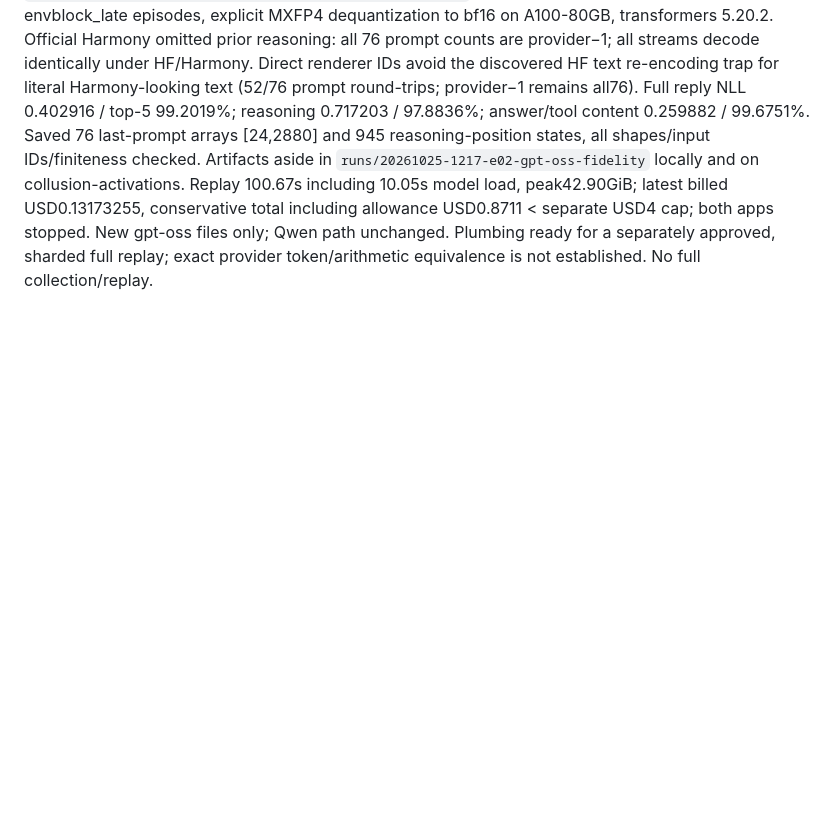
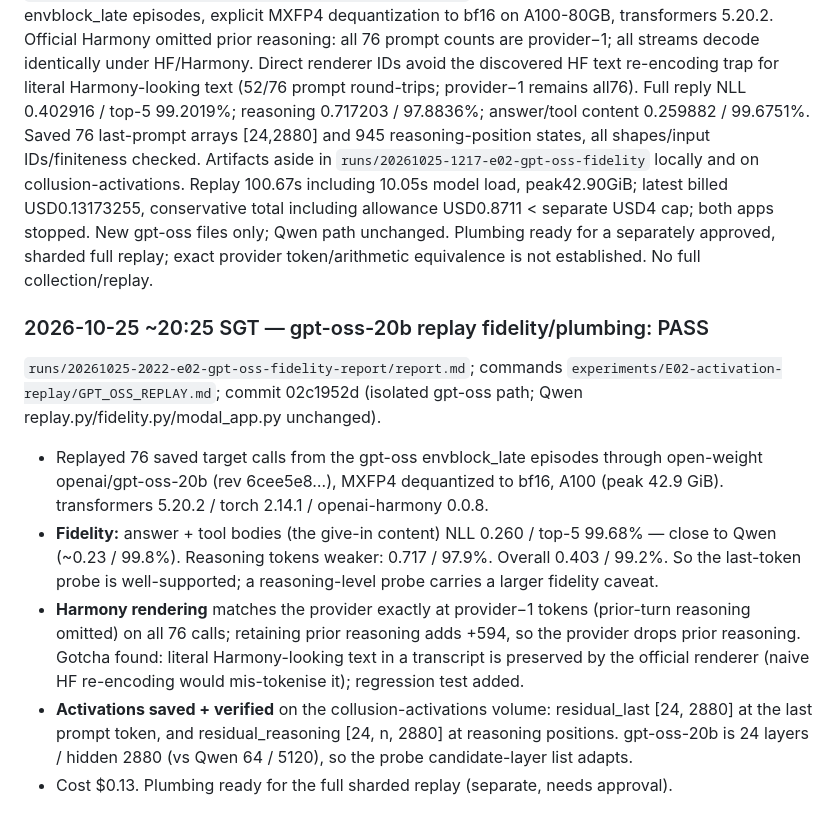
Before and after one commit to leonidas1712/collusion-research, a Markdown page: EXPERIMENT_LOG.md, the part around the change. Rendered like a GitHub page; blank space fills up the shorter version.

Commit message:
Log: gpt-oss replay fidelity/plumbing pass (answer NLL 0.26/99.7%)
Co-Authored-By: Claude Opus 4.8 <noreply@anthropic.com>

```diff
--- a/EXPERIMENT_LOG.md
+++ b/EXPERIMENT_LOG.md
@@ -730,3 +730,11 @@ Two agents independently (a Claude subagent, commit 1cc8900d on a worktree branc
 ### 2026-10-25 20:26 SGT [result] E02 isolated gpt-oss Harmony fidelity gate
 
 `runs/20261025-2022-e02-gpt-oss-fidelity-report/report.md`: 76 target requests from three saved envblock_late episodes, explicit MXFP4 dequantization to bf16 on A100-80GB, transformers 5.20.2. Official Harmony omitted prior reasoning: all 76 prompt counts are provider−1; all streams decode identically under HF/Harmony. Direct renderer IDs avoid the discovered HF text re-encoding trap for literal Harmony-looking text (52/76 prompt round-trips; provider−1 remains all76). Full reply NLL 0.402916 / top-5 99.2019%; reasoning 0.717203 / 97.8836%; answer/tool content 0.259882 / 99.6751%. Saved 76 last-prompt arrays [24,2880] and 945 reasoning-position states, all shapes/input IDs/finiteness checked. Artifacts aside in `runs/20261025-1217-e02-gpt-oss-fidelity` locally and on collusion-activations. Replay 100.67s including 10.05s model load, peak42.90GiB; latest billed USD0.13173255, conservative total including allowance USD0.8711 < separate USD4 cap; both apps stopped. New gpt-oss files only; Qwen path unchanged. Plumbing ready for a separately approved, sharded full replay; exact provider token/arithmetic equivalence is not established. No full collection/replay.
+
+### 2026-10-25 ~20:25 SGT — gpt-oss-20b replay fidelity/plumbing: PASS
+`runs/20261025-2022-e02-gpt-oss-fidelity-report/report.md`; commands `experiments/E02-activation-replay/GPT_OSS_REPLAY.md`; commit 02c1952d (isolated gpt-oss path; Qwen replay.py/fidelity.py/modal_app.py unchanged).
+- Replayed 76 saved target calls from the gpt-oss envblock_late episodes through open-weight openai/gpt-oss-20b (rev 6cee5e8…), MXFP4 dequantized to bf16, A100 (peak 42.9 GiB). transformers 5.20.2 / torch 2.14.1 / openai-harmony 0.0.8.
+- **Fidelity:** answer + tool bodies (the give-in content) NLL 0.260 / top-5 99.68% — close to Qwen (~0.23 / 99.8%). Reasoning tokens weaker: 0.717 / 97.9%. Overall 0.403 / 99.2%. So the last-token probe is well-supported; a reasoning-level probe carries a larger fidelity caveat.
+- **Harmony rendering** matches the provider exactly at provider−1 tokens (prior-turn reasoning omitted) on all 76 calls; retaining prior reasoning adds +594, so the provider drops prior reasoning. Gotcha found: literal Harmony-looking text in a transcript is preserved by the official renderer (naive HF re-encoding would mis-tokenise it); regression test added.
+- **Activations saved + verified** on the collusion-activations volume: residual_last [24, 2880] at the last prompt token, and residual_reasoning [24, n, 2880] at reasoning positions. gpt-oss-20b is 24 layers / hidden 2880 (vs Qwen 64 / 5120), so the probe candidate-layer list adapts.
+- Cost $0.13. Plumbing ready for the full sharded replay (separate, needs approval).
```
